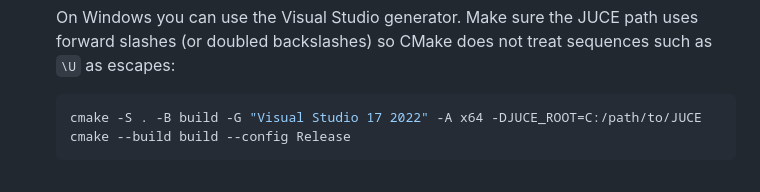
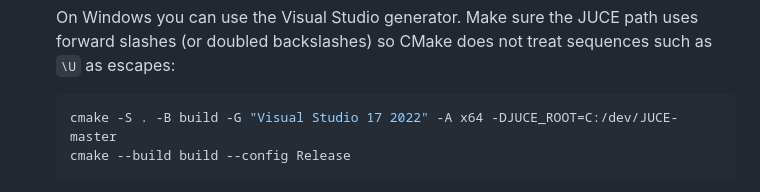
Before and after one commit to tysonhunsberger-byte/ambiance, a Markdown page: docs/vst3_hosting.md, the part around the change. GitHub-like rendering.

Commit message:
Document JUCE path using dev checkout

````diff
--- a/docs/vst3_hosting.md
+++ b/docs/vst3_hosting.md
@@ -40,7 +40,7 @@ that plugins demand.
    sequences such as `\U` as escapes:
 
    ```powershell
-   cmake -S . -B build -G "Visual Studio 17 2022" -A x64 -DJUCE_ROOT=C:/path/to/JUCE
+   cmake -S . -B build -G "Visual Studio 17 2022" -A x64 -DJUCE_ROOT=C:/dev/JUCE-master
    cmake --build build --config Release
    ```
 
````
